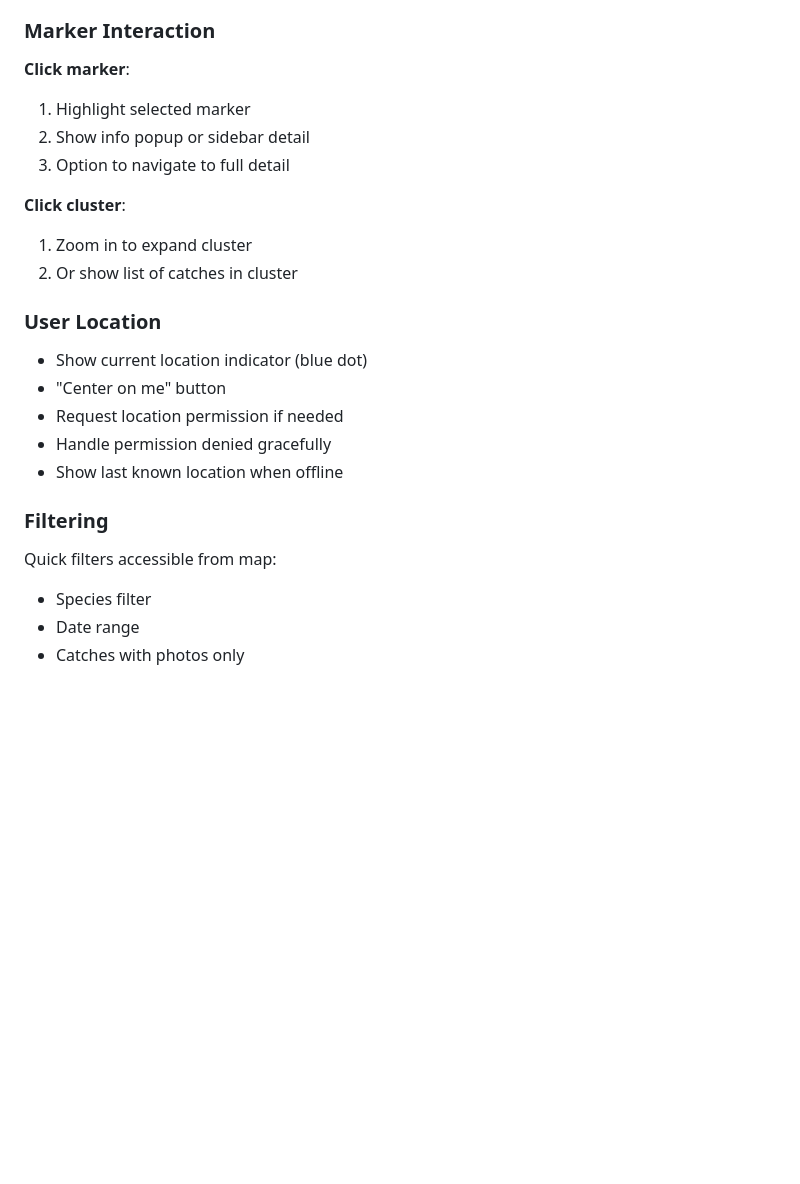
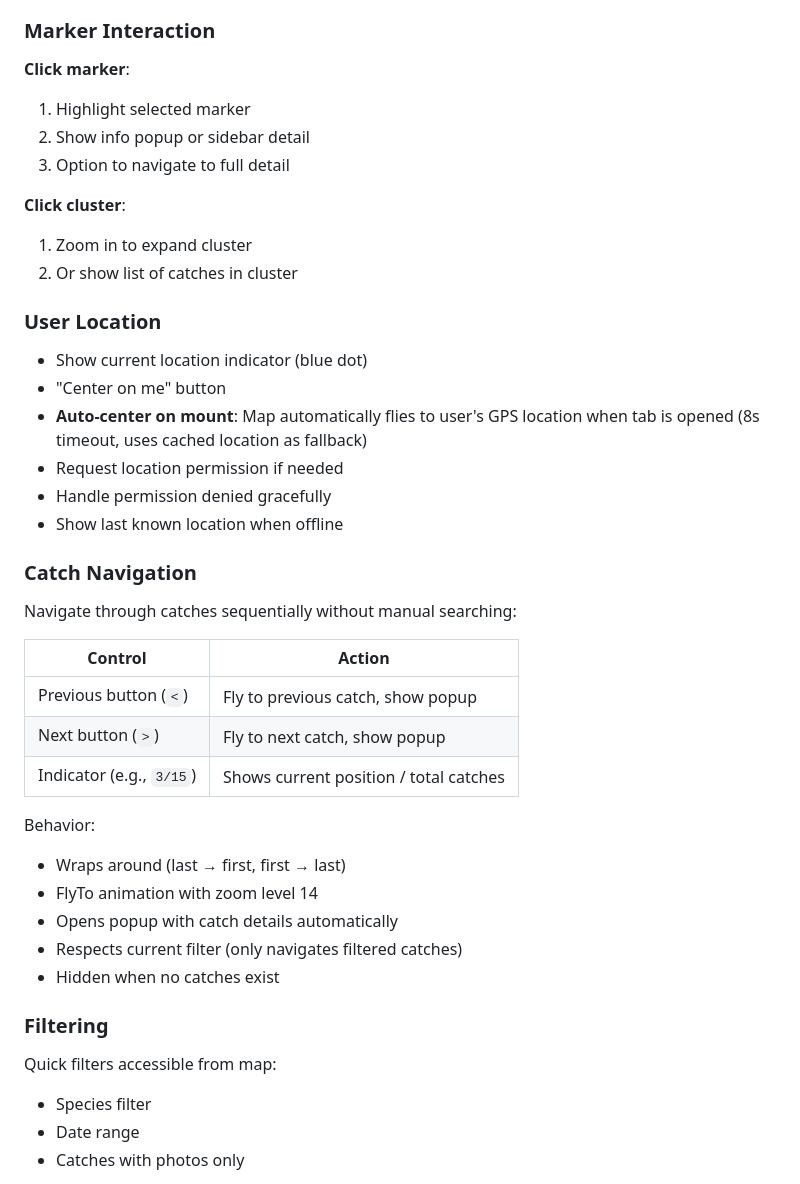
Before and after one commit to anthonymq/catchpoint, a Markdown page: specs/map-view.md, the part around one of its changes. Drawn GitHub-style; blank space fills up the shorter version.

```diff
--- a/specs/map-view.md
+++ b/specs/map-view.md
@@ -71,11 +84,13 @@ Individual markers:
 ### Marker Interaction
 
 **Click marker**:
+
 1. Highlight selected marker
 2. Show info popup or sidebar detail
 3. Option to navigate to full detail
 
 **Click cluster**:
+
 1. Zoom in to expand cluster
 2. Or show list of catches in cluster
 
@@ -83,13 +98,33 @@ Individual markers:
 
 - Show current location indicator (blue dot)
 - "Center on me" button
+- **Auto-center on mount**: Map automatically flies to user's GPS location when tab is opened (8s timeout, uses cached location as fallback)
 - Request location permission if needed
 - Handle permission denied gracefully
 - Show last known location when offline
 
+### Catch Navigation
+
+Navigate through catches sequentially without manual searching:
+
+| Control                  | Action                                 |
+| ------------------------ | -------------------------------------- |
+| Previous button (`<`)    | Fly to previous catch, show popup      |
+| Next button (`>`)        | Fly to next catch, show popup          |
+| Indicator (e.g., `3/15`) | Shows current position / total catches |
+
+Behavior:
+
+- Wraps around (last → first, first → last)
+- FlyTo animation with zoom level 14
+- Opens popup with catch details automatically
+- Respects current filter (only navigates filtered catches)
+- Hidden when no catches exist
+
 ### Filtering
 
 Quick filters accessible from map:
+
 - Species filter
 - Date range
 - Catches with photos only
```
Also changed, not shown: other parts of specs/map-view.md (+55 -29 lines).
